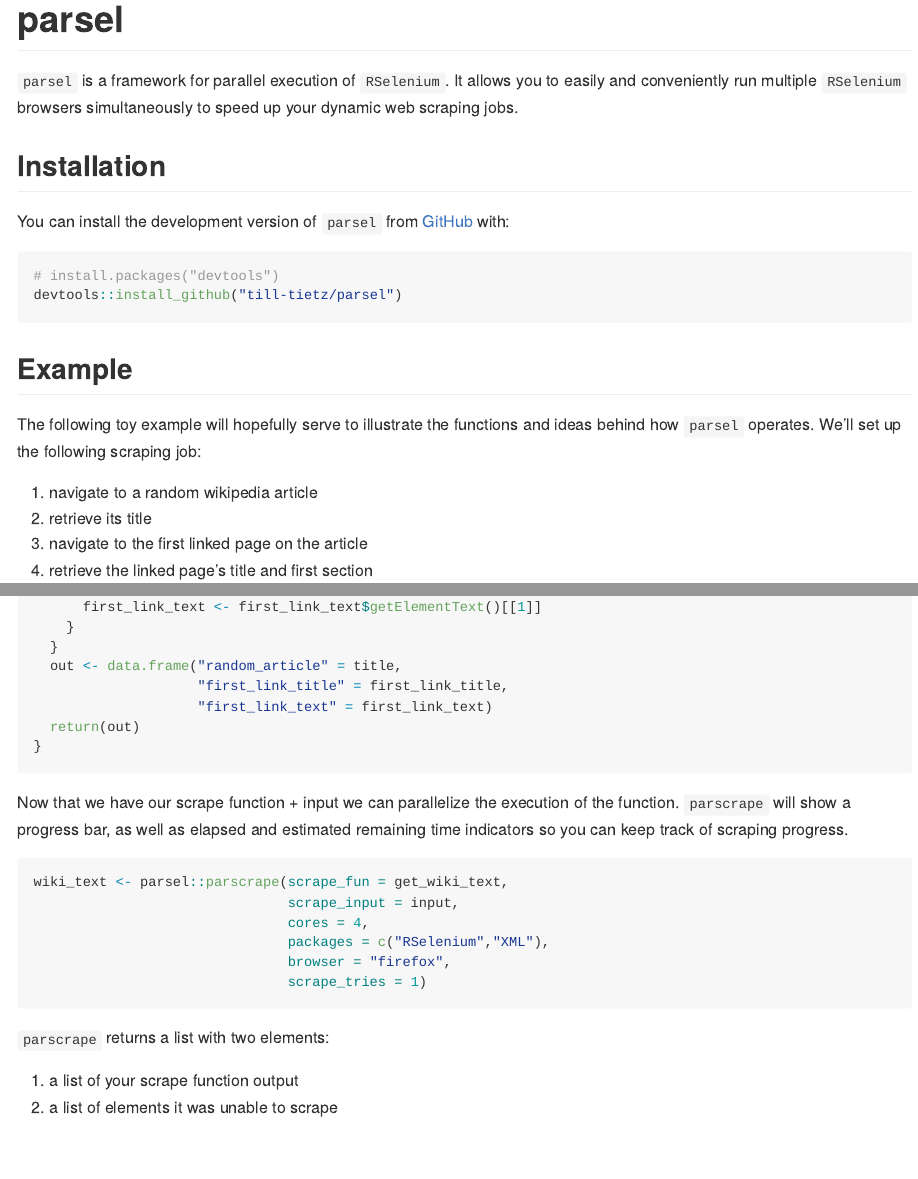
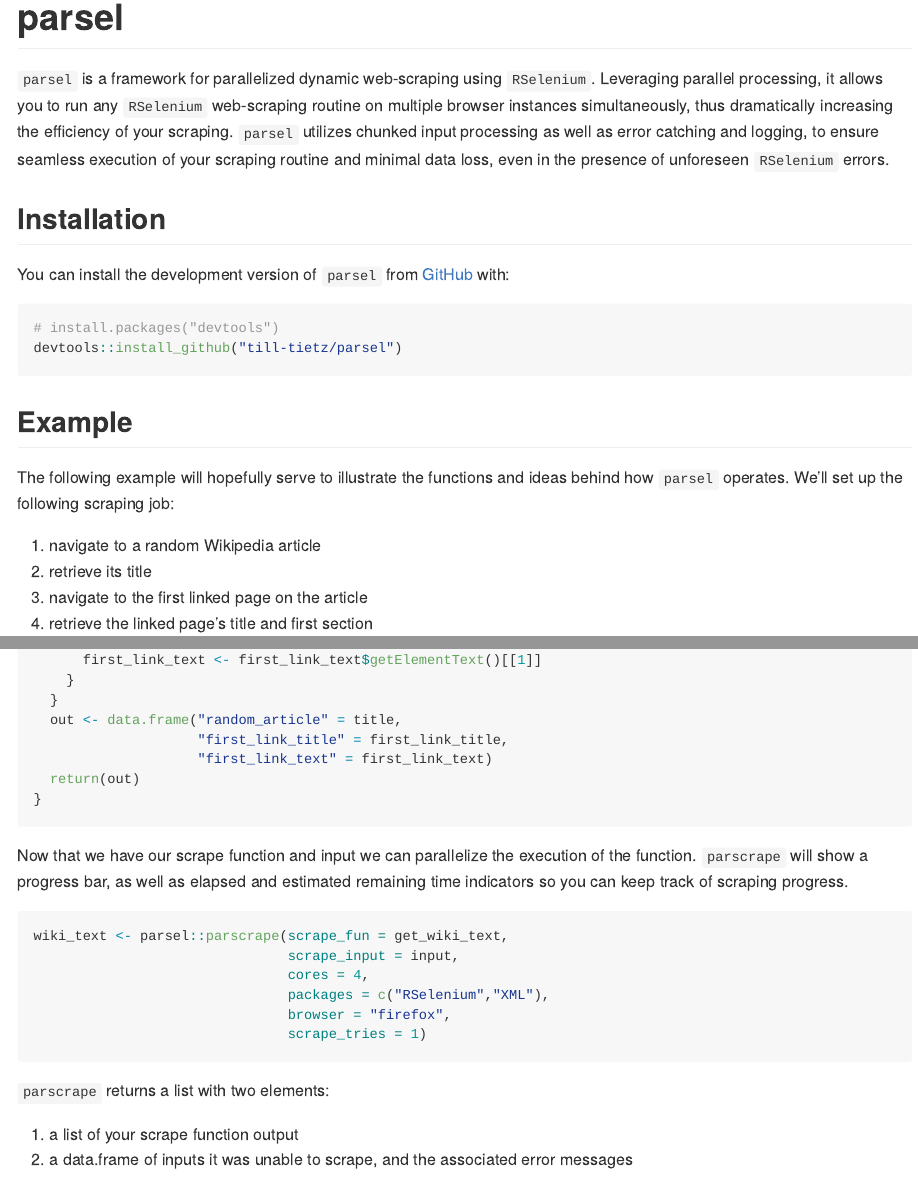
Before and after one commit to till-tietz/parsel, an R Markdown document (README.Rmd): the page in a window 1100 px wide, from its top, and a second part further down, joined at a grey line. The pictures show the output file README.md that the author committed with the source, drawn offline in the style of GitHub; long lines of code are wrapped; badge pictures from the web are left out.

Commit message:
updated readme

````diff
--- a/README.Rmd
+++ b/README.Rmd
@@ -19,8 +19,7 @@ knitr::opts_chunk$set(
 [![R-CMD-check](https://github.com/till-tietz/parsel/workflows/R-CMD-check/badge.svg)](https://github.com/till-tietz/parsel/actions)
 <!-- badges: end -->
 
-`parsel` is a framework for parallel execution of `RSelenium`. It allows you to easily and conveniently run multiple `RSelenium` browsers simultaneously
-to speed up your dynamic web scraping jobs.
+`parsel` is a framework for parallelized  dynamic web-scraping using `RSelenium`. Leveraging parallel processing, it allows you to run any `RSelenium` web-scraping routine on multiple browser instances simultaneously, thus dramatically increasing the efficiency of your scraping. `parsel` utilizes chunked input processing as well as error catching and logging, to ensure seamless execution of your scraping routine and minimal data loss, even in the presence of unforeseen `RSelenium` errors.
 
 ## Installation
 
@@ -32,10 +31,10 @@ devtools::install_github("till-tietz/parsel")
 ```
 ## Example
 
-The following toy example will hopefully serve to illustrate the functions and ideas behind how `parsel` operates.
+The following example will hopefully serve to illustrate the functions and ideas behind how `parsel` operates.
 We'll set up the following scraping job:
 
-1. navigate to a random wikipedia article
+1. navigate to a random Wikipedia article
 2. retrieve its title
 3. navigate to the first linked page on the article
 4. retrieve the linked page's title and first section
@@ -112,7 +111,7 @@ get_wiki_text <- function(x){
 
 ```
 
-Now that we have our scrape function + input we can parallelize the execution of the function.
+Now that we have our scrape function and input we can parallelize the execution of the function.
 `parscrape` will show a progress bar, as well as elapsed and estimated remaining time indicators so you can keep track of scraping progress.
 
 ```{r, results = 'hide', warning = FALSE, eval = FALSE}
@@ -129,4 +128,4 @@ wiki_text <- parsel::parscrape(scrape_fun = get_wiki_text,
 `parscrape` returns a list with two elements:
 
 1. a list of your scrape function output
-2. a list of elements it was unable to scrape
+2. a data.frame of inputs it was unable to scrape, and the associated error messages
````
Also changed, not shown: cran-comments.md (+3 -3 lines), README.md, 1 other file.
